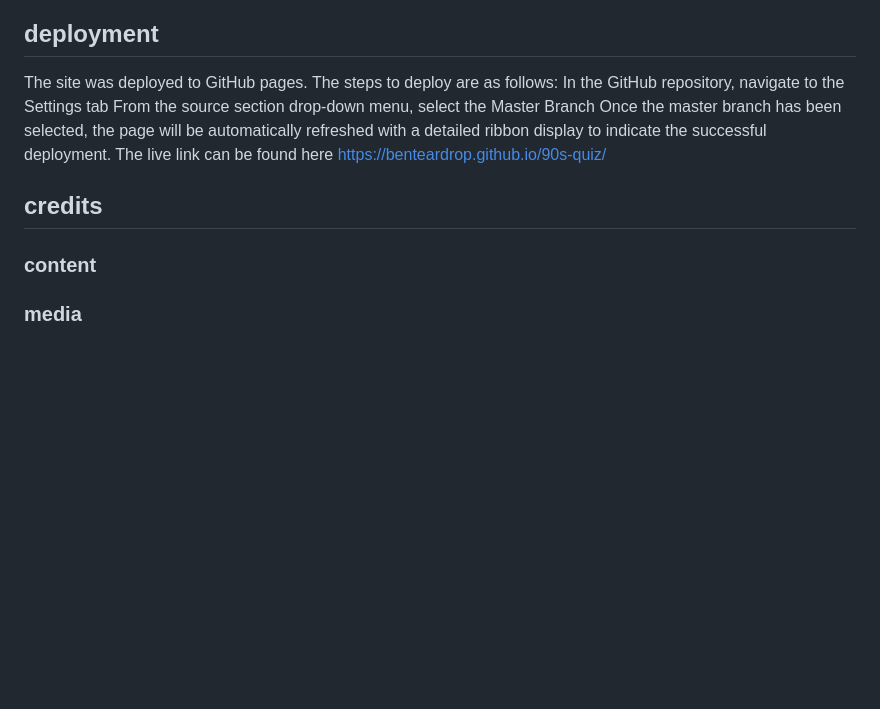
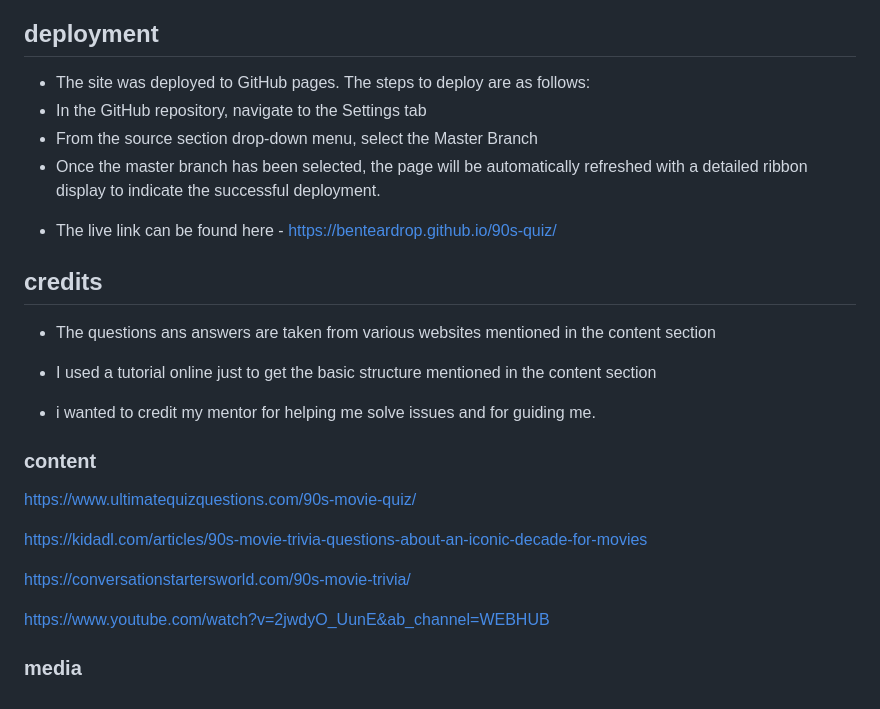
Before and after one commit to BenTeardrop/90s-quiz, a Markdown page: README.md, the part around the change printed below. GitHub-like rendering; blank space fills up the shorter version.

Commit message:
add credits to REad me

```diff
--- a/README.md
+++ b/README.md
@@ -84,15 +88,29 @@ The most complex function has a cyclomatic complexity value of 2 while the media
 ## deployment
 
 
-The site was deployed to GitHub pages. The steps to deploy are as follows:
-In the GitHub repository, navigate to the Settings tab
-From the source section drop-down menu, select the Master Branch
-Once the master branch has been selected, the page will be automatically refreshed with a detailed ribbon display to indicate the successful deployment.
-The live link can be found here https://benteardrop.github.io/90s-quiz/
+* The site was deployed to GitHub pages. The steps to deploy are as follows:
+ * In the GitHub repository, navigate to the Settings tab
+ * From the source section drop-down menu, select the Master Branch
+ * Once the master branch has been selected, the page will be automatically refreshed with a detailed ribbon display to indicate the successful deployment.
+ - The live link can be found here - https://benteardrop.github.io/90s-quiz/
 
 ## credits
+
+* The questions ans answers are taken from various websites mentioned in the content section
+
+* I used a tutorial online just to get the basic structure mentioned in the content section
+
+* i wanted to credit my mentor for helping me solve issues and for guiding me.
 
 
 ### content
 
+https://www.ultimatequizquestions.com/90s-movie-quiz/
+
+https://kidadl.com/articles/90s-movie-trivia-questions-about-an-iconic-decade-for-movies
+
+https://conversationstartersworld.com/90s-movie-trivia/
+
+https://www.youtube.com/watch?v=2jwdyO_UunE&ab_channel=WEBHUB
+
 ### media
```
Also changed, not shown: other parts of README.md (+29 -25 lines), assets/images/am-i-reponsive.png (added), assets/images/multiple-answers.png (renamed from assets/images/multiple answers.png).
